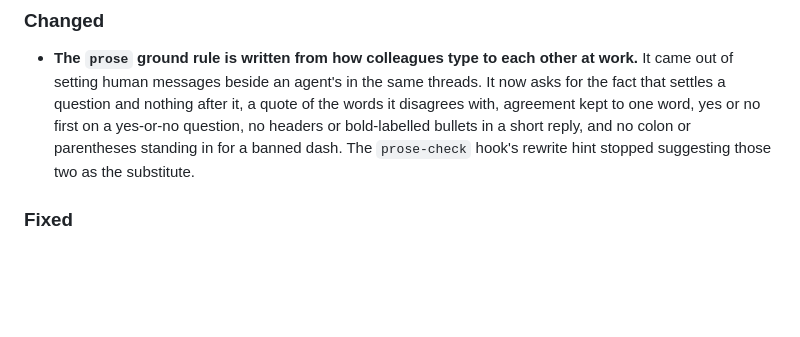
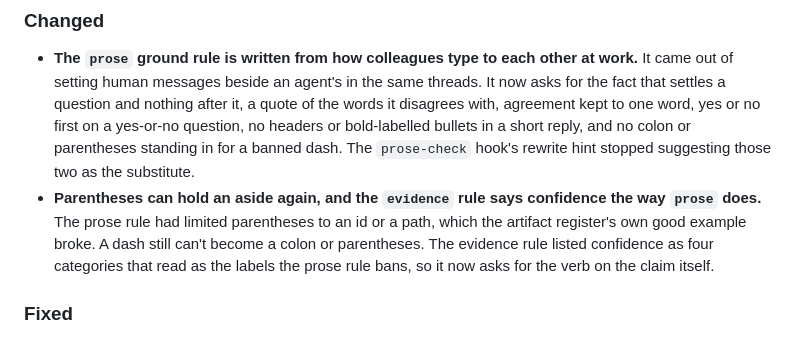
Before and after one commit to EthanITA/Mode, a Markdown page: CHANGELOG.md, the part around the change. Drawn GitHub-style; blank space fills up the shorter version.

Commit message:
fix(rules): parentheses can hold an aside again, evidence states confidence through the verb

```diff
--- a/CHANGELOG.md
+++ b/CHANGELOG.md
@@ -67,6 +67,11 @@ carries fixes. Nothing here is stable enough to promise otherwise yet.
   yes or no first on a yes-or-no question, no headers or bold-labelled bullets in a short reply, and
   no colon or parentheses standing in for a banned dash. The
   `prose-check` hook's rewrite hint stopped suggesting those two as the substitute.
+- **Parentheses can hold an aside again, and the `evidence` rule says confidence the way `prose` does.**
+  The prose rule had limited parentheses to an id or a path, which the artifact register's own good
+  example broke. A dash still can't become a colon or parentheses. The evidence rule listed confidence
+  as four categories that read as the labels the prose rule bans, so it now asks for the verb on the
+  claim itself.
 
 ### Fixed
 
```
Also changed, not shown: 2 other files.
